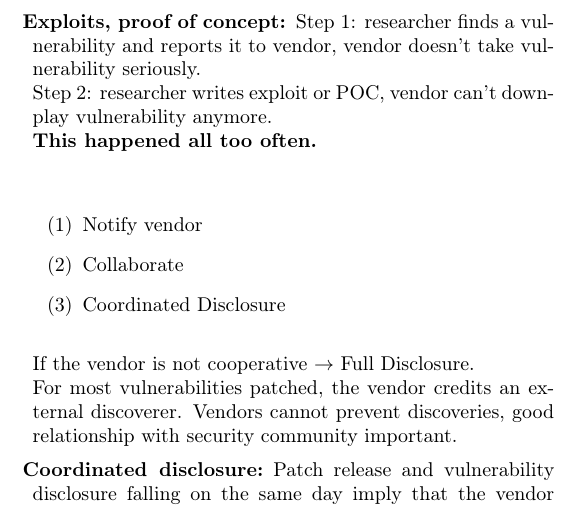
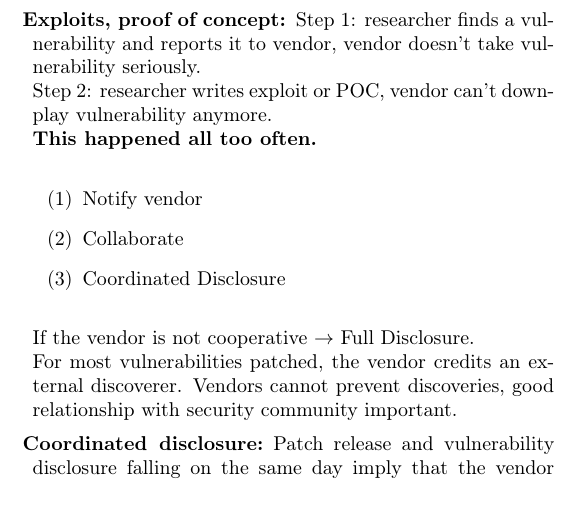
Before and after one commit to JamesGuthrie/NetSec-cheatsheet, a LaTeX document (NetSec_zsfg.tex, which reads 11_12_ecosys_DDoS.tex): part of one column of page 18 of 22, cut so that both start at the same text. Compiled offline with pdfLaTeX.

Commit message:
trivial: formatting

```diff
--- a/11_12_ecosys_DDoS.tex
+++ b/11_12_ecosys_DDoS.tex
@@ -56,7 +56,7 @@ Democratization is important: Users can't make security decisions if a vulnerabi
 
 \pgra{Exploits, proof of concept:} Step 1: researcher finds a vulnerability and reports it to vendor, vendor doesn't take vulnerability seriously.\\
 Step 2: researcher writes exploit or POC, vendor can't downplay vulnerability anymore.\\
-\textbf{This happened all too often.}\\
+\textbf{This happened all too often.}
 \bitem{
 \item[(1)] Notify vendor
 \item[(2)] Collaborate
```
